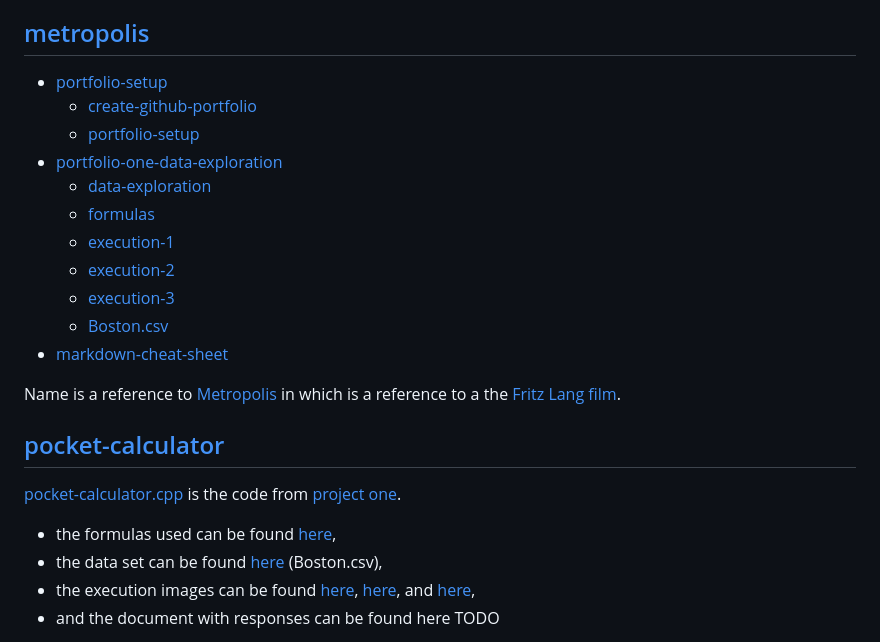
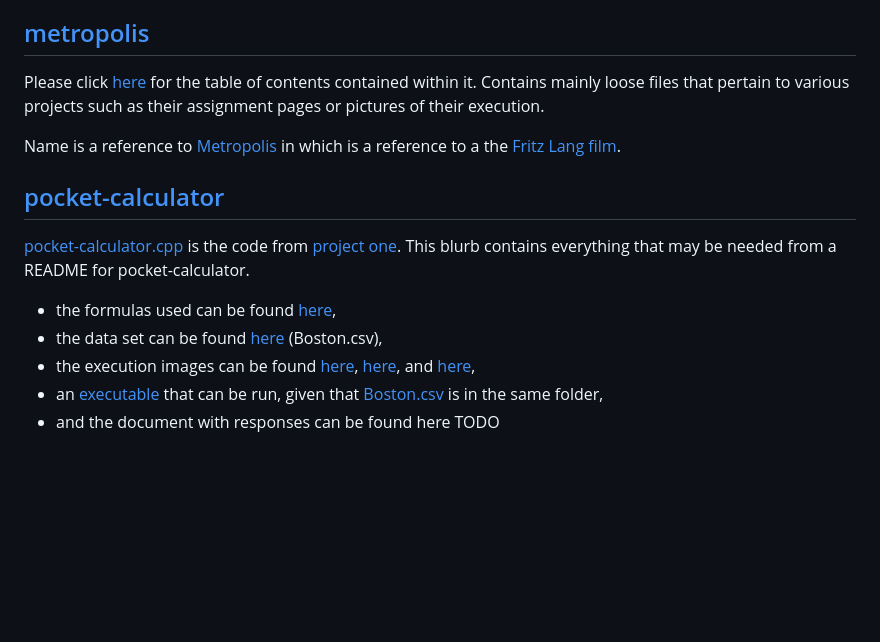
Before and after one commit to Billy-Budd/mensch-maschine, a Markdown page: README.md, the part around the change. GitHub-like rendering; blank space fills up the shorter version.

Commit message:
Update README.md
removed links from metropolis and added link to executable

```diff
--- a/README.md
+++ b/README.md
@@ -6,25 +6,16 @@ Included in this repo is [Overview-of-ML](Overview-of-ML.pdf) which contains the
 Name is in reference to the [Gesamtkunstwerk](https://www.theartstory.org/definition/gesamtkunstwerk/) of [Kraftwerk](https://en.wikipedia.org/wiki/Kraftwerk), an early-electronica German band, and their electronic music discography. [The Man-Machine or Die Mensch-Maschine](https://youtu.be/EPxGE1xWl_E?list=PLRp2a3r7tvpd3NpB_CwUbOoLxRgY4CwHh) is a [1978 electronic album](https://en.wikipedia.org/wiki/The_Man-Machine) that felt like an appropriate name and naming scheme for my projects in this machine learning course.
 
 ## [metropolis](/metropolis)
-- [portfolio-setup](/metropolis/assignment-portfolio-setup)
-  - [create-github-portfolio](/metropolis/assignment-portfolio-setup/create-github-portfolio.pdf)
-  - [portfolio-setup](/metropolis/assignment-portfolio-setup/portfolio-setup.pdf)
-- [portfolio-one-data-exploration](/metropolis/portfolio-one-data-exploration)
-  - [data-exploration](/metropolis/portfolio-one-data-exploration/portfolio-one-data-exploration.pdf)
-  - [formulas](/metropolis/portfolio-one-data-exploration/formulas.png)
-  - [execution-1](/metropolis/portfolio-one-data-exploration/pocket-calculator-1.PNG)
-  - [execution-2](/metropolis/portfolio-one-data-exploration/pocket-calculator-2.PNG)
-  - [execution-3](/metropolis/portfolio-one-data-exploration/pocket-calculator-3.PNG)
-  - [Boston.csv](/pocket-calculator/Boston.csv)
-- [markdown-cheat-sheet](/metropolis/markdown-cheat-sheet.pdf)
+Please click [here](metropolis.md) for the table of contents contained within it. Contains mainly loose files that pertain to various projects such as their assignment pages or pictures of their execution.
 
 Name is a reference to [Metropolis](https://youtu.be/SXTBGB2cKAk) in which is a reference to a the [Fritz Lang film](https://en.wikipedia.org/wiki/Metropolis_(1927_film)).
 
 ## [pocket-calculator](/pocket-calculator)
-[pocket-calculator.cpp](/pocket-calculator/pocket-calculator.cpp) is the code from [project one](/metropolis/portfolio-one-data-exploration).
+[pocket-calculator.cpp](/pocket-calculator/pocket-calculator.cpp) is the code from [project one](/metropolis/portfolio-one-data-exploration). This blurb contains everything that may be needed from a README for pocket-calculator.
 - the formulas used can be found [here](/metropolis/portfolio-one-data-exploration/formulas.png),
 - the data set can be found [here](/pocket-calculator/Boston.csv) (Boston.csv),
 - the execution images can be found [here](/metropolis/portfolio-one-data-exploration/pocket-calculator-1.PNG), [here](/metropolis/portfolio-one-data-exploration/pocket-calculator-2.PNG), and [here](/metropolis/portfolio-one-data-exploration/pocket-calculator-3.PNG),
+- an [executable](/pocket-calculator/pocket-calculator.exe) that can be run, given that [Boston.csv](/pocket-calculator/Boston.csv) is in the same folder,
 - and the document with responses can be found here TODO
 
 All of these misc. files can be found in the folder [here](/metropolis/portfolio-one-data-exploration).
```
